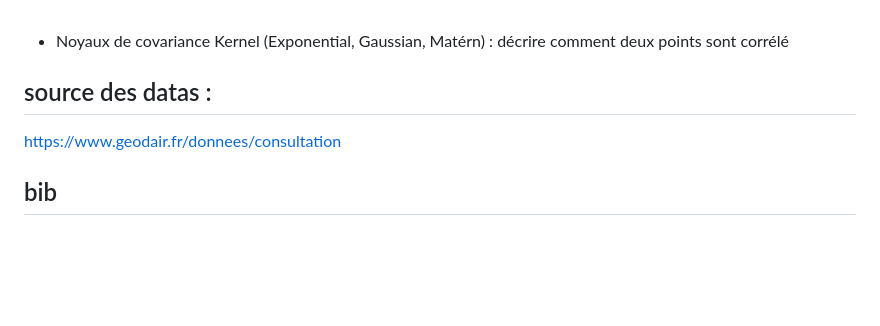
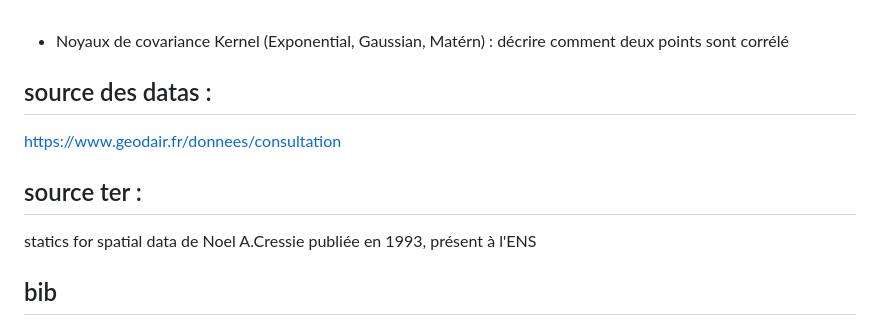
Before and after one commit to Gookd/spatial-pollution-risk-models, a Markdown page: notes.md, the part around the change. GitHub-like rendering; blank space fills up the shorter version.

```diff
--- a/notes.md
+++ b/notes.md
@@ -62,6 +62,8 @@ Les particules en suspension PM2.5 sont inférieur à 2.5 micromètres et pénè
 ## source des datas :
 https://www.geodair.fr/donnees/consultation
 
+## source ter :
+statics for spatial data de Noel A.Cressie publiée en 1993, présent à l'ENS
 ## bib
 https://desktop.arcgis.com/fr/arcmap/latest/extensions/geostatistical-analyst/choosing-a-lag-size.htm
 https://www.miningdoc.tech/wp-content/uploads/2024/10/05-Geostatistics-Variograms.pdf
```
